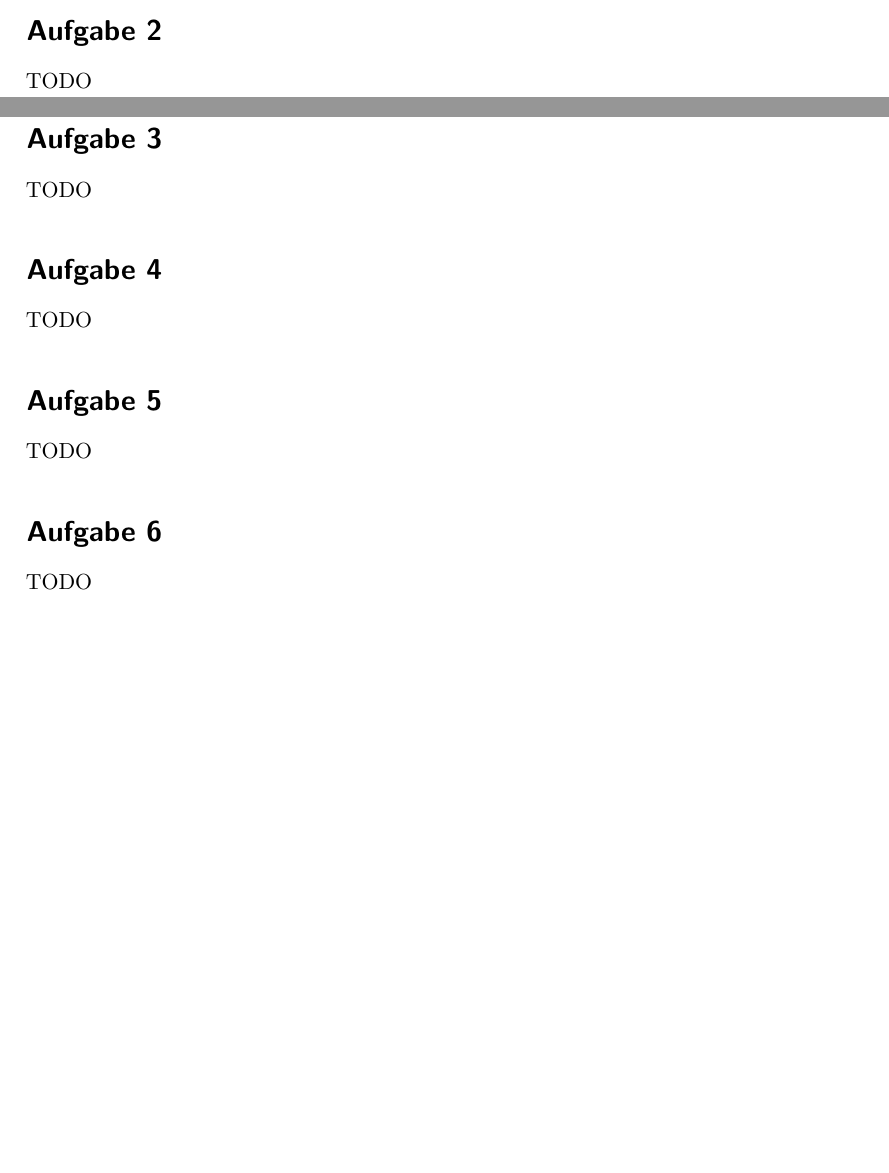
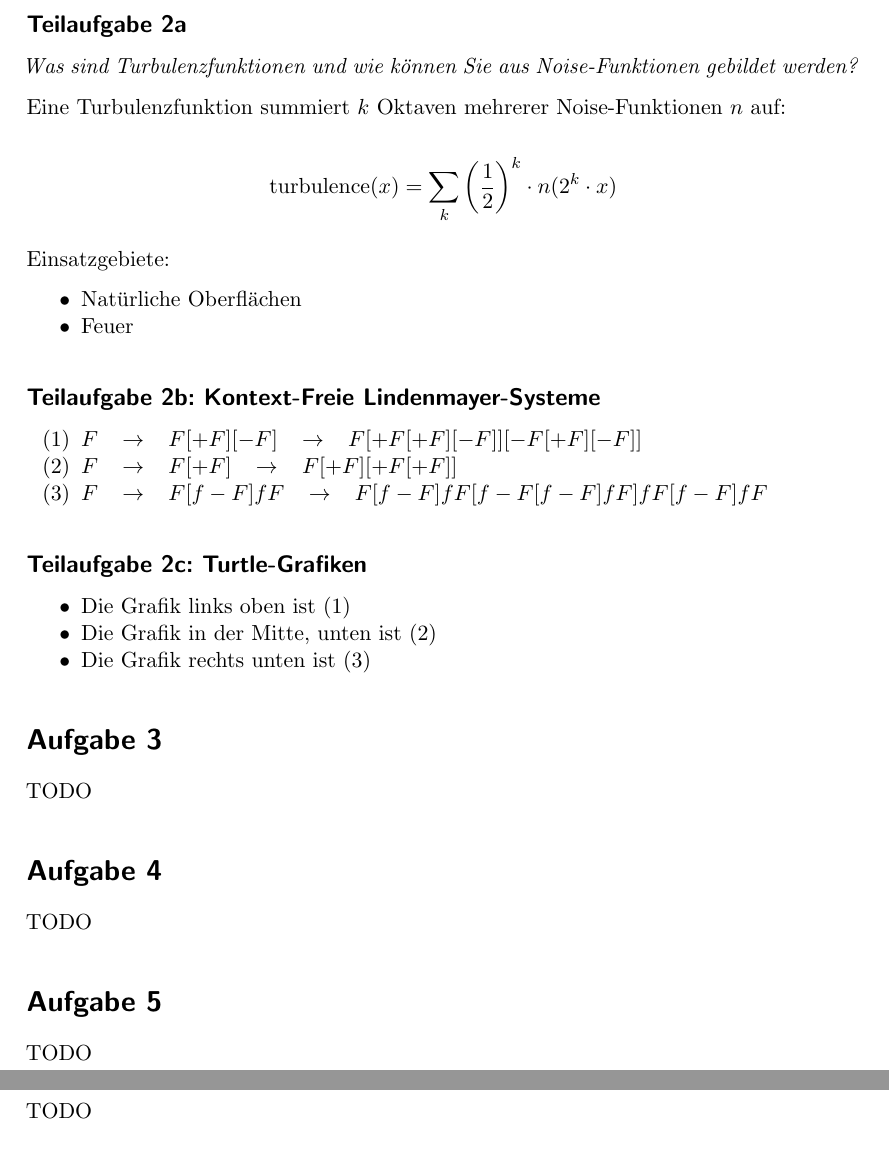
Before and after one commit to MartinThoma/KIT-Musterloesungen, a LaTeX document (CG/2011-Nachklausur/2011-Nachklausur.tex): two parts of pages 1 and 2 of 2 before the commit and two parts of pages 2 and 3 of 3 after it, joined at a grey line, cut at the place of the change, the shorter picture padded with empty space. Compiled offline with pdfLaTeX.

Commit message:
Add solution for 2

```diff
--- a/CG/2011-Nachklausur/2011-Nachklausur.tex
+++ b/CG/2011-Nachklausur/2011-Nachklausur.tex
@@ -74,9 +74,37 @@ Ein normalisierter Filterkernel hat als Summe der Element den Wert~1.
 
 Die Helligkeit des Bildes ändert sich nicht.
 
+\clearpage
+\section*{Aufgabe 2: Prozedurale Modelle}
+\subsection*{Teilaufgabe 2a}
+\textit{Was sind Turbulenzfunktionen und wie können Sie aus Noise-Funktionen gebildet werden?}
 
-\section*{Aufgabe 2}
-TODO
+Eine Turbulenzfunktion summiert $k$ Oktaven mehrerer Noise-Funktionen $n$ auf:
+
+\[\text{turbulence}(x) = \sum_k \left (\frac{1}{2} \right )^k \cdot n(2^k \cdot x)\]
+
+Einsatzgebiete:
+
+\begin{itemize}
+    \item Natürliche Oberflächen
+    \item Feuer
+\end{itemize}
+
+\subsection*{Teilaufgabe 2b: Kontext-Freie Lindenmayer-Systeme}
+
+\begin{enumerate}[label=(\arabic*)]
+    \item $F \;\;\;\rightarrow\;\;\;F [+F][-F]\;\;\;\rightarrow\;\;\;F [+F [+F][-F]] [-F [+F][-F]]$
+    \item $F \;\;\;\rightarrow\;\;\;F[+F]\;\;\;\rightarrow\;\;\;F[+F][+F[+F]]$
+    \item $F \;\;\;\rightarrow\;\;\;F [f - F] fF\;\;\;\rightarrow\;\;\;F [f - F] fF [f - F [f - F] fF] fF [f - F] fF$
+\end{enumerate}
+
+\subsection*{Teilaufgabe 2c: Turtle-Grafiken}
+
+\begin{itemize}
+    \item Die Grafik links oben ist (1)
+    \item Die Grafik in der Mitte, unten ist (2)
+    \item Die Grafik rechts unten ist (3)
+\end{itemize}
 
 \section*{Aufgabe 3}
 TODO
```
Also changed, not shown: CG/2011-Nachklausur/2011-Nachklausur.pdf.
